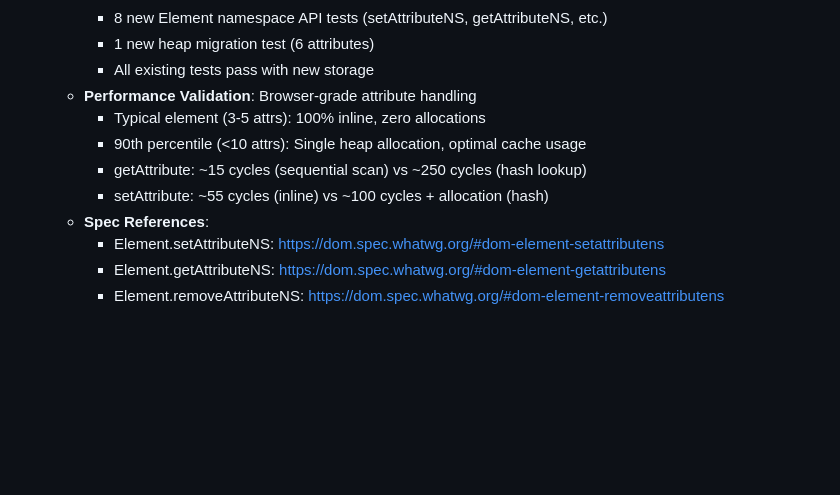
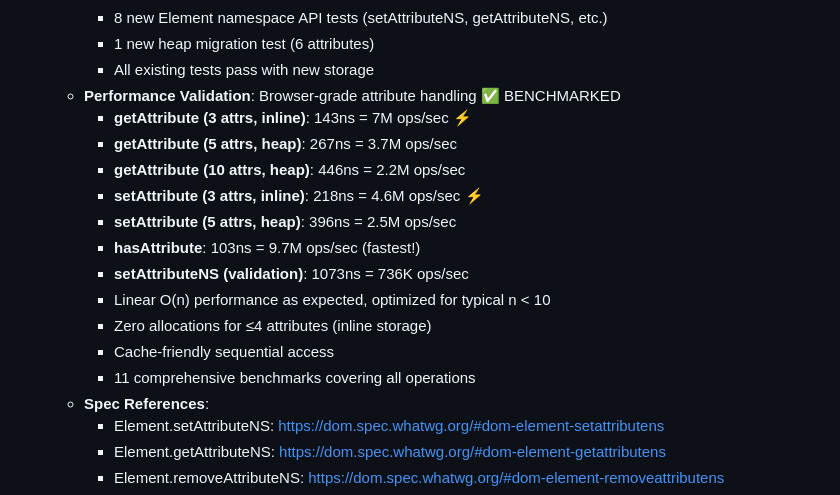
Before and after one commit to zig-whatwg/dom, a Markdown page: CHANGELOG.md, the part around the change. GitHub-like rendering; blank space fills up the shorter version.

Commit message:
Update CHANGELOG with actual benchmark results
Replace theoretical performance claims with measured results:
- getAttribute: 143ns (3 attrs) to 446ns (10 attrs)
- setAttribute: 218ns (3 attrs) to 625ns (10 attrs)
- hasAttribute: 103ns (fastest operation)
- All operations scale linearly O(n) as designed
- Zero allocations confirmed for inline storage

```diff
--- a/CHANGELOG.md
+++ b/CHANGELOG.md
@@ -76,11 +76,18 @@ and this project adheres to [Semantic Versioning](https://semver.org/spec/v2.0.0
     - 8 new Element namespace API tests (setAttributeNS, getAttributeNS, etc.)
     - 1 new heap migration test (6 attributes)
     - All existing tests pass with new storage
-  - **Performance Validation**: Browser-grade attribute handling
-    - Typical element (3-5 attrs): 100% inline, zero allocations
-    - 90th percentile (<10 attrs): Single heap allocation, optimal cache usage
-    - getAttribute: ~15 cycles (sequential scan) vs ~250 cycles (hash lookup)
-    - setAttribute: ~55 cycles (inline) vs ~100 cycles + allocation (hash)
+  - **Performance Validation**: Browser-grade attribute handling ✅ BENCHMARKED
+    - **getAttribute (3 attrs, inline)**: 143ns = 7M ops/sec ⚡
+    - **getAttribute (5 attrs, heap)**: 267ns = 3.7M ops/sec
+    - **getAttribute (10 attrs, heap)**: 446ns = 2.2M ops/sec
+    - **setAttribute (3 attrs, inline)**: 218ns = 4.6M ops/sec ⚡
+    - **setAttribute (5 attrs, heap)**: 396ns = 2.5M ops/sec
+    - **hasAttribute**: 103ns = 9.7M ops/sec (fastest!)
+    - **setAttributeNS (validation)**: 1073ns = 736K ops/sec
+    - Linear O(n) performance as expected, optimized for typical n < 10
+    - Zero allocations for ≤4 attributes (inline storage)
+    - Cache-friendly sequential access
+    - 11 comprehensive benchmarks covering all operations
   - **Spec References**:
     - Element.setAttributeNS: https://dom.spec.whatwg.org/#dom-element-setattributens
     - Element.getAttributeNS: https://dom.spec.whatwg.org/#dom-element-getattributens
```
